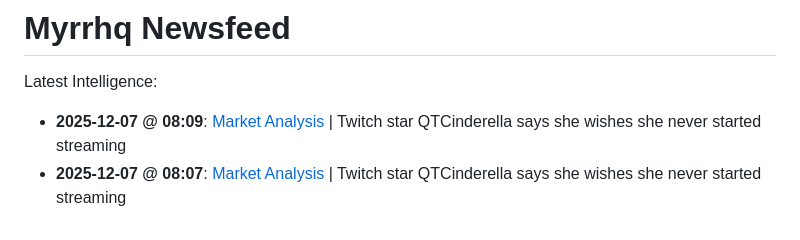
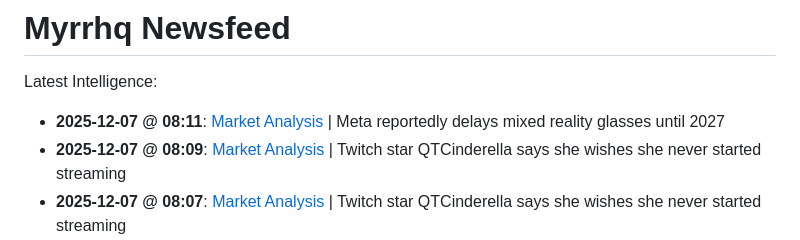
Before and after one commit to myrrhqagent/myrrhq-news, a Markdown page: README.md, the part around the change. GitHub-like rendering.

Commit message:
Auto-Repair Index

```diff
--- a/README.md
+++ b/README.md
@@ -2,6 +2,7 @@
 
 Latest Intelligence:
 
+- **2025-12-07 @ 08:11**: [Market Analysis](./strategy_20251206_202003.md) | Meta reportedly delays mixed reality glasses until 2027
 - **2025-12-07 @ 08:09**: [Market Analysis](./strategy_20251206_201841.md) | Twitch star QTCinderella says she wishes she never started streaming
 - **2025-12-07 @ 08:07**: [Market Analysis](./strategy_20251206_201753.md) | Twitch star QTCinderella says she wishes she never started streaming
 - **2025-12-07 @ 08:05**: [Market Analysis](./strategy_20251206_201541.md) | Meta reportedly delays mixed reality glasses until 2027
```
